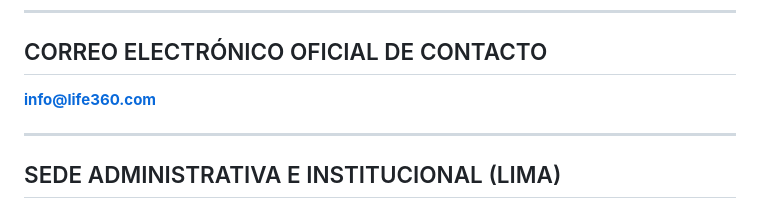
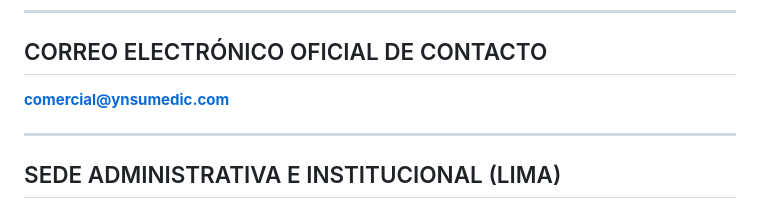
Before and after one commit to gaguirremes-dev/WEB-YNSUMEDIC, a Markdown page: Contexto.md, the part around the change. Rendered like a GitHub page.

Commit message:
chore(contact): align docs with comercial@ynsumedic.com

```diff
--- a/Contexto.md
+++ b/Contexto.md
@@ -200,7 +200,7 @@ Presentación y Captación Técnica de Programas de Seguros Generales, Seguros C
 
 ## CORREO ELECTRÓNICO OFICIAL DE CONTACTO
 
-**info@life360.com**
+**comercial@ynsumedic.com**
 
 ---
 
```
Also changed, not shown: PLAN-TRABAJO.md (+1 -1 lines).
